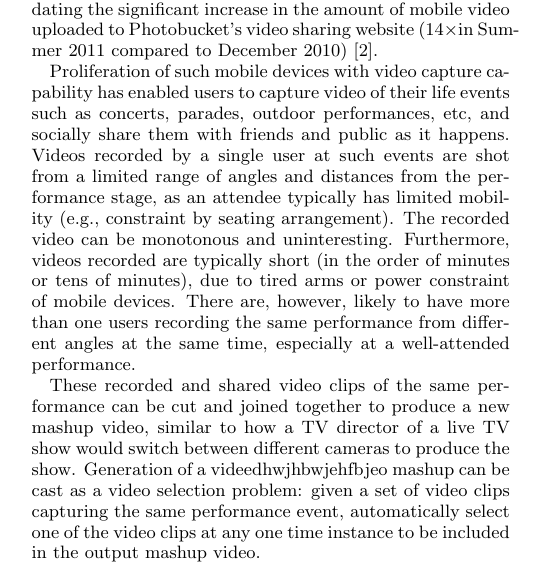
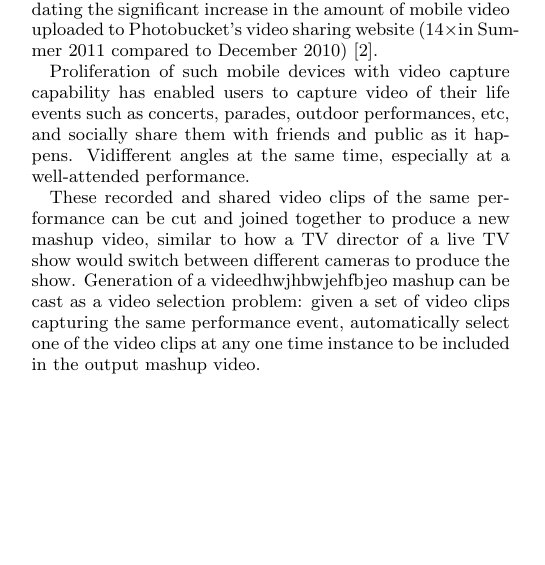
Before and after one commit to 2016csb1028/gitlatex, a LaTeX paper (gitlatex/new/sig-alternate-sample-new.tex): part of one column of page 1 of 7, cut so that both start at the same text, the shorter picture padded with empty space. Compiled offline with pdfLaTeX.

Commit message:
removed a line from introduction

```diff
--- a/gitlatex/new/sig-alternate-sample-new.tex
+++ b/gitlatex/new/sig-alternate-sample-new.tex
@@ -207,7 +207,7 @@ Worldwide shipment of camera phones were estimated to reach
 1.14 billion in the year 2011 alone [1]. Furthermore, a survey of
 over 2,500 respondents by Photobucket reveals that 45\% of the respondents use mobile devices to shoot video at least once weekly during the summer of 2011, validating the significant increase in the amount of mobile video uploaded to Photobucket’s video sharing website (14×in Summer 2011 compared to December 2010) [2].
 
-Proliferation of such mobile devices with video capture capability has enabled users to capture video of their life events such as concerts, parades, outdoor performances, etc, and socially share them with friends and public as it happens. Videos recorded by a single user at such events are shot from a limited range of angles and distances from the performance stage, as an attendee typically has limited mobility (e.g., constraint by seating arrangement). The recorded video can be monotonous and uninteresting. Furthermore, videos recorded are typically short (in the order of minutes or tens of minutes), due to tired arms or power constraint of mobile devices. There are, however, likely to have more than one users recording the same performance from different angles at the same time, especially at a well-attended performance.
+Proliferation of such mobile devices with video capture capability has enabled users to capture video of their life events such as concerts, parades, outdoor performances, etc, and socially share them with friends and public as it happens. Vidifferent angles at the same time, especially at a well-attended performance.
 
 These recorded and shared video clips of the same performance can be cut and joined together to produce a new mashup video, similar to how a TV director of a live TV show would switch between different cameras to produce the show. Generation of a videedhwjhbwjehfbjeo mashup can be cast as a video selection problem: given a set of video clips capturing the same performance event, automatically select one of the video clips at any one time instance to be included in the output mashup video.
 
```
